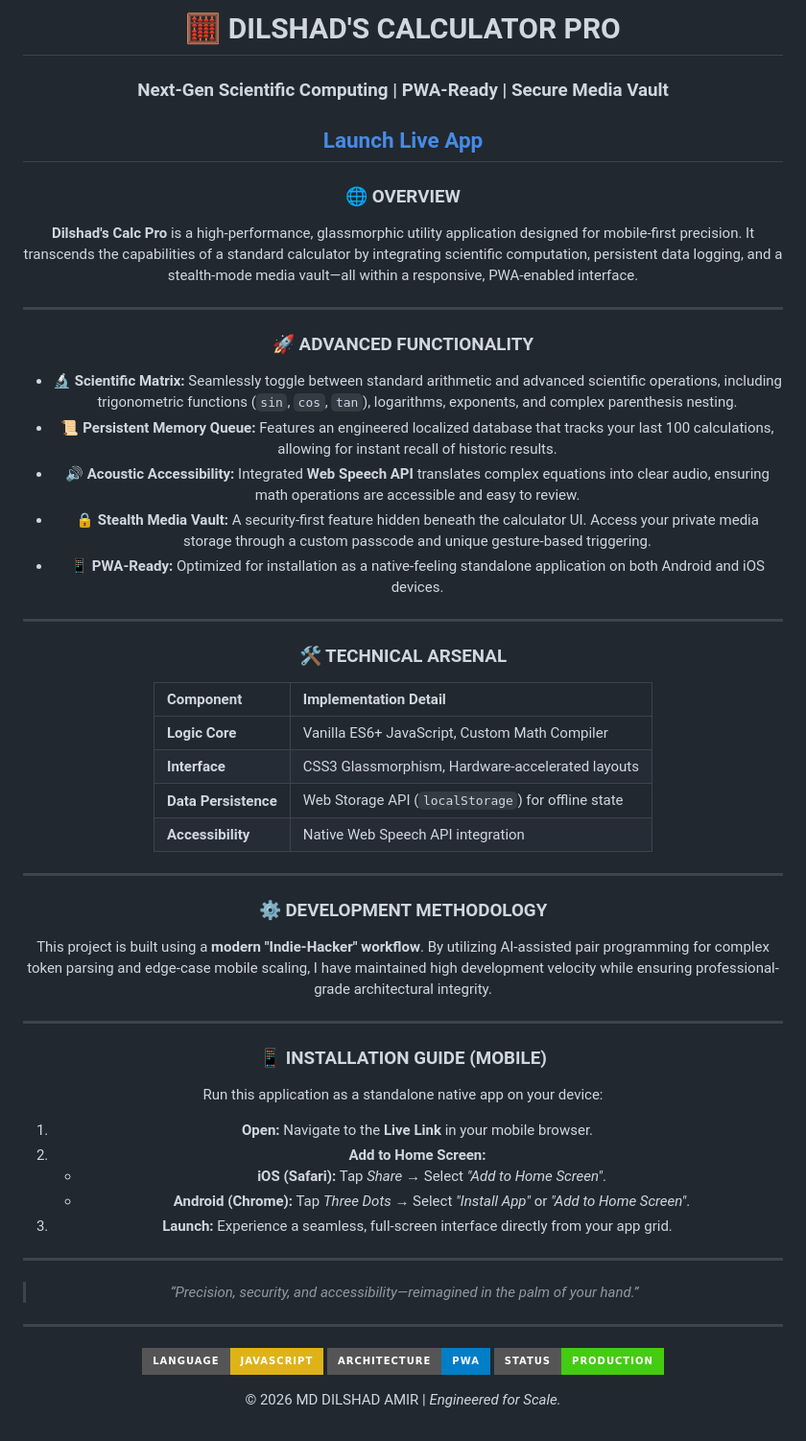
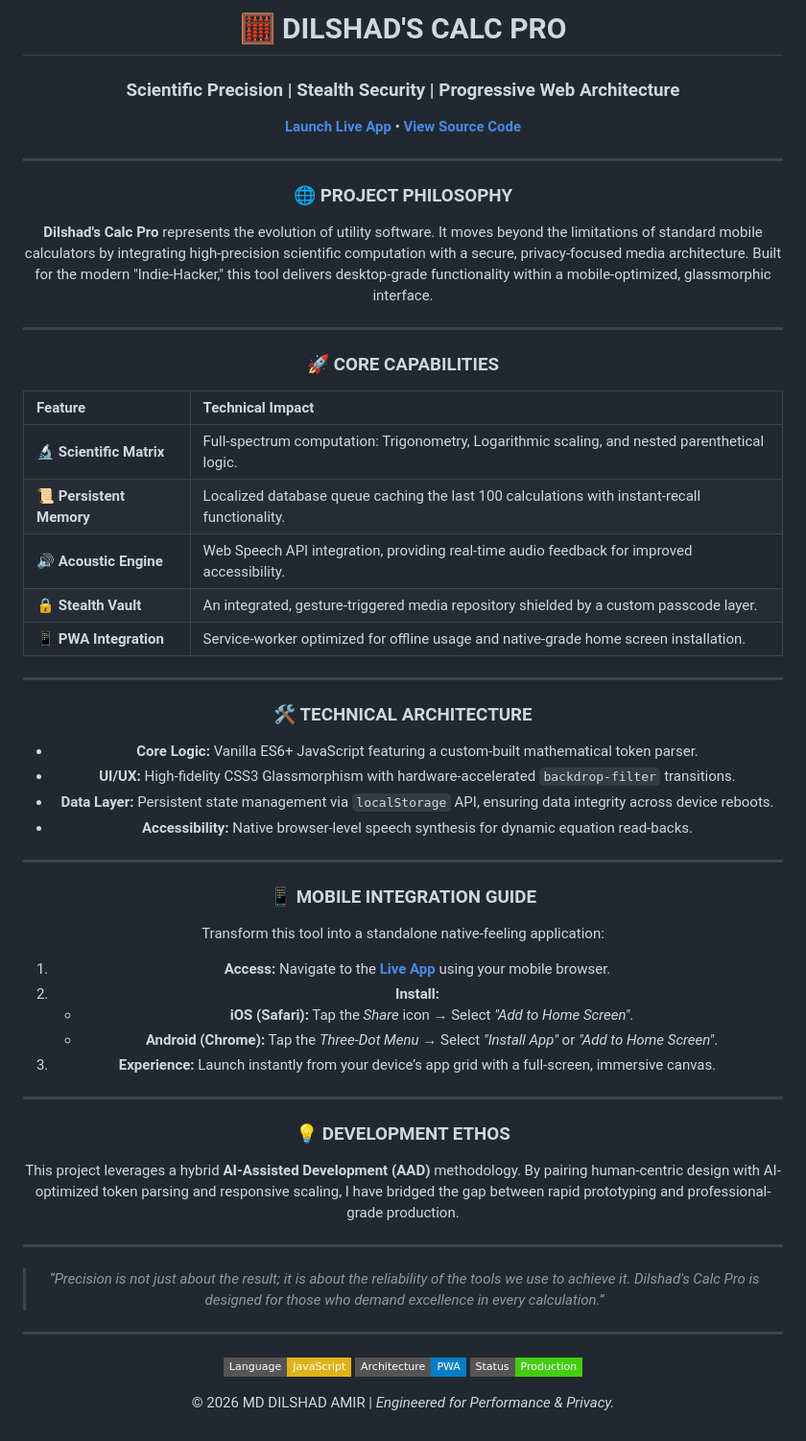
Before and after one commit to mddilshadamirAI/my_calcul_, a Markdown page: README.md, the part around the change. Shown at 96% size. Drawn GitHub-style; badges without logos.

Commit message:
Revise README for project branding and details
Updated project name and description for clarity and impact. Enhanced feature list and installation guide for better user understanding.

```diff
--- a/README.md
+++ b/README.md
@@ -1,63 +1,64 @@
 <div align="center">
 
-# 🧮 DILSHAD'S CALCULATOR PRO
-### Next-Gen Scientific Computing | PWA-Ready | Secure Media Vault
+# 🧮 DILSHAD'S CALC PRO
+### Scientific Precision | Stealth Security | Progressive Web Architecture
 
-[**Launch Live App**](https://mddilshadamirai.github.io/my_calcul_/)
----
-
-### 🌐 OVERVIEW
-**Dilshad's Calc Pro** is a high-performance, glassmorphic utility application designed for mobile-first precision. It transcends the capabilities of a standard calculator by integrating scientific computation, persistent data logging, and a stealth-mode media vault—all within a responsive, PWA-enabled interface.
+[**Launch Live App**](https://mddilshadamirai.github.io/my_calcul_) • [**View Source Code**](https://github.com/mddilshadamirAI/my_calcul_)
 
 ---
 
-### 🚀 ADVANCED FUNCTIONALITY
-
-*   **🔬 Scientific Matrix:** Seamlessly toggle between standard arithmetic and advanced scientific operations, including trigonometric functions (`sin`, `cos`, `tan`), logarithms, exponents, and complex parenthesis nesting.
-*   **📜 Persistent Memory Queue:** Features an engineered localized database that tracks your last 100 calculations, allowing for instant recall of historic results.
-*   **🔊 Acoustic Accessibility:** Integrated **Web Speech API** translates complex equations into clear audio, ensuring math operations are accessible and easy to review.
-*   **🔒 Stealth Media Vault:** A security-first feature hidden beneath the calculator UI. Access your private media storage through a custom passcode and unique gesture-based triggering.
-*   **📱 PWA-Ready:** Optimized for installation as a native-feeling standalone application on both Android and iOS devices.
+### 🌐 PROJECT PHILOSOPHY
+**Dilshad's Calc Pro** represents the evolution of utility software. It moves beyond the limitations of standard mobile calculators by integrating high-precision scientific computation with a secure, privacy-focused media architecture. Built for the modern "Indie-Hacker," this tool delivers desktop-grade functionality within a mobile-optimized, glassmorphic interface.
 
 ---
 
-### 🛠️ TECHNICAL ARSENAL
+### 🚀 CORE CAPABILITIES
 
-| Component | Implementation Detail |
+| Feature | Technical Impact |
 | :--- | :--- |
-| **Logic Core** | Vanilla ES6+ JavaScript, Custom Math Compiler |
-| **Interface** | CSS3 Glassmorphism, Hardware-accelerated layouts |
-| **Data Persistence** | Web Storage API (`localStorage`) for offline state |
-| **Accessibility** | Native Web Speech API integration |
+| **🔬 Scientific Matrix** | Full-spectrum computation: Trigonometry, Logarithmic scaling, and nested parenthetical logic. |
+| **📜 Persistent Memory** | Localized database queue caching the last 100 calculations with instant-recall functionality. |
+| **🔊 Acoustic Engine** | Web Speech API integration, providing real-time audio feedback for improved accessibility. |
+| **🔒 Stealth Vault** | An integrated, gesture-triggered media repository shielded by a custom passcode layer. |
+| **📱 PWA Integration** | Service-worker optimized for offline usage and native-grade home screen installation. |
 
 ---
 
-### ⚙️ DEVELOPMENT METHODOLOGY
-This project is built using a **modern "Indie-Hacker" workflow**. By utilizing AI-assisted pair programming for complex token parsing and edge-case mobile scaling, I have maintained high development velocity while ensuring professional-grade architectural integrity.
+### 🛠️ TECHNICAL ARCHITECTURE
+
+* **Core Logic:** Vanilla ES6+ JavaScript featuring a custom-built mathematical token parser.
+* **UI/UX:** High-fidelity CSS3 Glassmorphism with hardware-accelerated `backdrop-filter` transitions.
+* **Data Layer:** Persistent state management via `localStorage` API, ensuring data integrity across device reboots.
+* **Accessibility:** Native browser-level speech synthesis for dynamic equation read-backs.
 
 ---
 
-### 📱 INSTALLATION GUIDE (MOBILE)
-Run this application as a standalone native app on your device:
+### 📱 MOBILE INTEGRATION GUIDE
+Transform this tool into a standalone native-feeling application:
 
-1.  **Open:** Navigate to the **Live Link** in your mobile browser.
-2.  **Add to Home Screen:**
-    *   **iOS (Safari):** Tap *Share* → Select *"Add to Home Screen"*.
-    *   **Android (Chrome):** Tap *Three Dots* → Select *"Install App"* or *"Add to Home Screen"*.
-3.  **Launch:** Experience a seamless, full-screen interface directly from your app grid.
+1. **Access:** Navigate to the **[Live App](https://mddilshadamirai.github.io/my_calcul_)** using your mobile browser.
+2. **Install:**
+    * **iOS (Safari):** Tap the *Share* icon → Select *"Add to Home Screen"*.
+    * **Android (Chrome):** Tap the *Three-Dot Menu* → Select *"Install App"* or *"Add to Home Screen"*.
+3. **Experience:** Launch instantly from your device’s app grid with a full-screen, immersive canvas.
 
 ---
 
-> *“Precision, security, and accessibility—reimagined in the palm of your hand.”*
+### 💡 DEVELOPMENT ETHOS
+This project leverages a hybrid **AI-Assisted Development (AAD)** methodology. By pairing human-centric design with AI-optimized token parsing and responsive scaling, I have bridged the gap between rapid prototyping and professional-grade production.
+
+---
+
+> *“Precision is not just about the result; it is about the reliability of the tools we use to achieve it. Dilshad's Calc Pro is designed for those who demand excellence in every calculation.”*
 
 ---
 
 <p align="center">
-  <img src="https://img.shields.io/badge/Language-JavaScript-yellow?style=for-the-badge&logo=javascript" alt="JavaScript">
-  <img src="https://img.shields.io/badge/Architecture-PWA-blue?style=for-the-badge" alt="PWA">
-  <img src="https://img.shields.io/badge/Status-Production-brightgreen?style=for-the-badge" alt="Status">
+  <img src="https://img.shields.io/badge/Language-JavaScript-yellow?style=flat-square&logo=javascript" alt="JavaScript">
+  <img src="https://img.shields.io/badge/Architecture-PWA-blue?style=flat-square" alt="PWA">
+  <img src="https://img.shields.io/badge/Status-Production-brightgreen?style=flat-square" alt="Status">
 </p>
 
-© 2026 MD DILSHAD AMIR | *Engineered for Scale.*
+© 2026 MD DILSHAD AMIR | *Engineered for Performance & Privacy.*
 
 </div>
```
